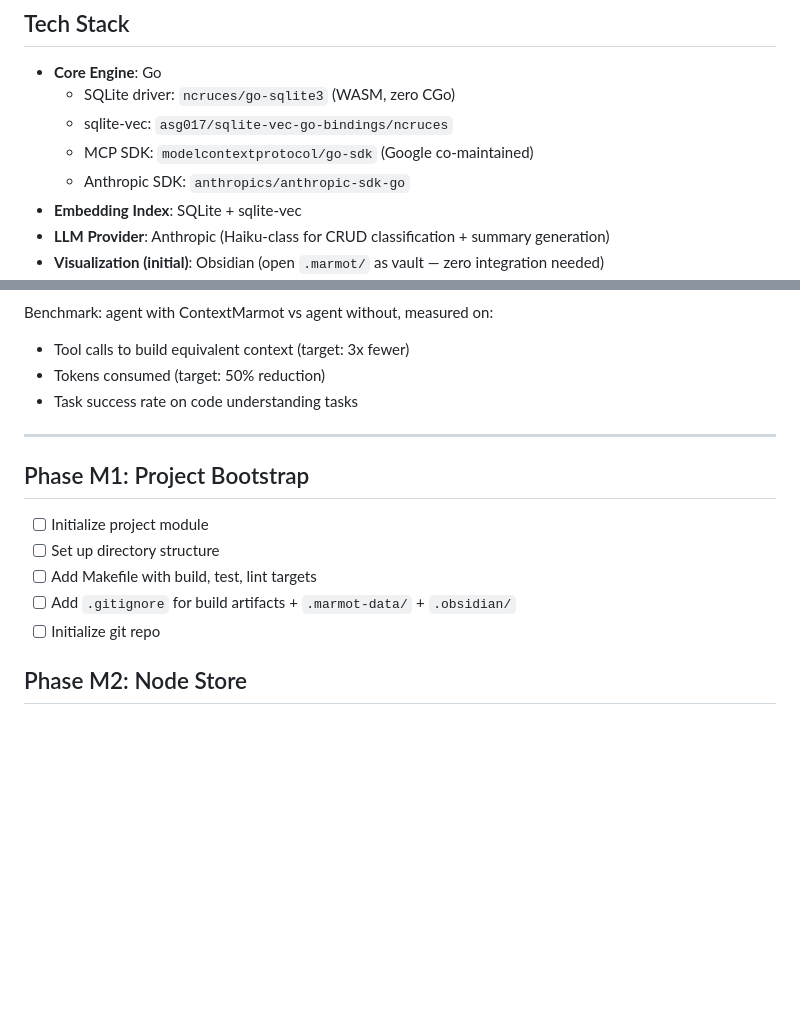
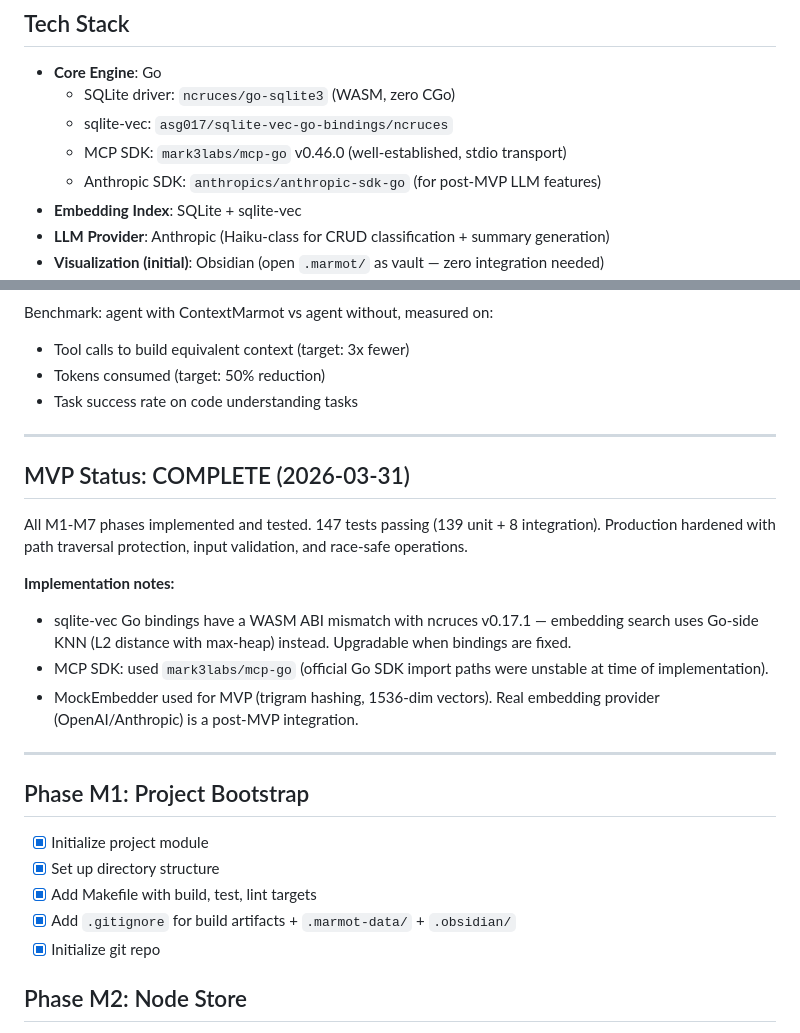
Before and after one commit to Nurozen/context-marmot, a Markdown page: docs/implementation_plan.md, 2 parts joined by grey strips. Rendered like a GitHub page; blank space fills up the shorter version.

Commit message:
Mark MVP phases complete, update tech stack notes
Implementation notes: sqlite-vec uses Go-side KNN due to WASM ABI
mismatch, MCP SDK is mark3labs/mcp-go, MockEmbedder for MVP.

Co-Authored-By: Claude Opus 4.6 <noreply@anthropic.com>

```diff
--- a/docs/implementation_plan.md
+++ b/docs/implementation_plan.md
@@ -5,8 +5,8 @@
 - **Core Engine**: Go
   - SQLite driver: `ncruces/go-sqlite3` (WASM, zero CGo)
   - sqlite-vec: `asg017/sqlite-vec-go-bindings/ncruces`
-  - MCP SDK: `modelcontextprotocol/go-sdk` (Google co-maintained)
-  - Anthropic SDK: `anthropics/anthropic-sdk-go`
+  - MCP SDK: `mark3labs/mcp-go` v0.46.0 (well-established, stdio transport)
+  - Anthropic SDK: `anthropics/anthropic-sdk-go` (for post-MVP LLM features)
 - **Embedding Index**: SQLite + sqlite-vec
 - **LLM Provider**: Anthropic (Haiku-class for CRUD classification + summary generation)
 - **Visualization (initial)**: Obsidian (open `.marmot/` as vault — zero integration needed)
@@ -45,13 +45,25 @@ Benchmark: agent with ContextMarmot vs agent without, measured on:
 
 ---
 
+## MVP Status: COMPLETE (2026-03-31)
+
+All M1-M7 phases implemented and tested. 147 tests passing (139 unit + 8 integration).
+Production hardened with path traversal protection, input validation, and race-safe operations.
+
+**Implementation notes:**
+- sqlite-vec Go bindings have a WASM ABI mismatch with ncruces v0.17.1 — embedding search uses Go-side KNN (L2 distance with max-heap) instead. Upgradable when bindings are fixed.
+- MCP SDK: used `mark3labs/mcp-go` (official Go SDK import paths were unstable at time of implementation).
+- MockEmbedder used for MVP (trigram hashing, 1536-dim vectors). Real embedding provider (OpenAI/Anthropic) is a post-MVP integration.
+
+---
+
 ## Phase M1: Project Bootstrap
 
-- [ ] Initialize project module
-- [ ] Set up directory structure
-- [ ] Add Makefile with build, test, lint targets
-- [ ] Add `.gitignore` for build artifacts + `.marmot-data/` + `.obsidian/`
-- [ ] Initialize git repo
+- [x] Initialize project module
+- [x] Set up directory structure
+- [x] Add Makefile with build, test, lint targets
+- [x] Add `.gitignore` for build artifacts + `.marmot-data/` + `.obsidian/`
+- [x] Initialize git repo
 
 ## Phase M2: Node Store
 
```
